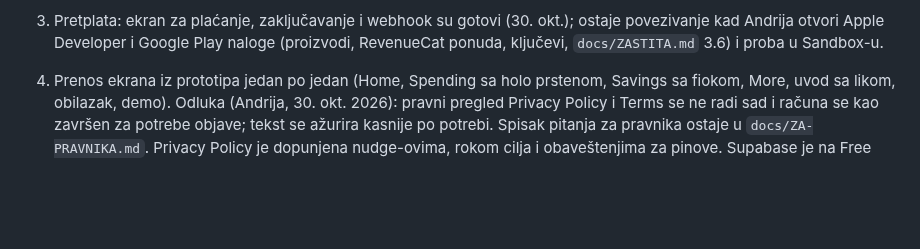
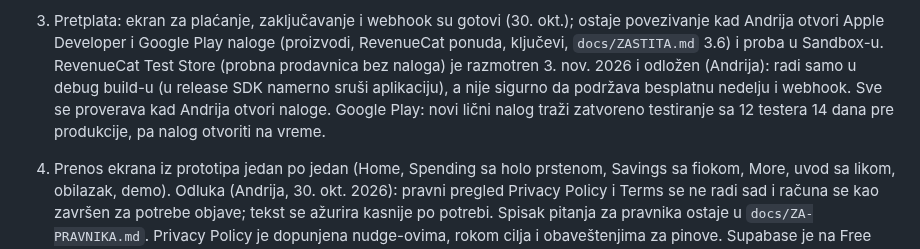
Before and after one commit to divnicsergej4/lock-in, a Markdown page: docs/PROJEKAT.md, the part around the change. Rendered like a GitHub page; blank space fills up the shorter version.

Commit message:
PROJEKAT: RevenueCat Test Store odlozen, proba kad se otvore nalozi
Co-Authored-By: Claude Opus 5.5 <noreply@anthropic.com>

```diff
--- a/docs/PROJEKAT.md
+++ b/docs/PROJEKAT.md
@@ -442,6 +442,10 @@ Sledeće, ovim redom:
    Sign in with Apple i Google ne traže CAPTCHA.
 3. Pretplata: ekran za plaćanje, zaključavanje i webhook su gotovi (30. okt.); ostaje povezivanje kad Andrija otvori
    Apple Developer i Google Play naloge (proizvodi, RevenueCat ponuda, ključevi, `docs/ZASTITA.md` 3.6) i proba u Sandbox-u.
+   RevenueCat Test Store (probna prodavnica bez naloga) je razmotren 3. nov. 2026 i odložen (Andrija): radi samo u
+   debug build-u (u release SDK namerno sruši aplikaciju), a nije sigurno da podržava besplatnu nedelju i webhook.
+   Sve se proverava kad Andrija otvori naloge. Google Play: novi lični nalog traži zatvoreno testiranje sa 12 testera
+   14 dana pre produkcije, pa nalog otvoriti na vreme.
 4. Prenos ekrana iz prototipa jedan po jedan (Home, Spending sa holo prstenom, Savings sa fiokom, More, uvod sa likom,
    obilazak, demo).
 Odluka (Andrija, 30. okt. 2026): pravni pregled Privacy Policy i Terms se ne radi sad i računa se kao završen za
```
